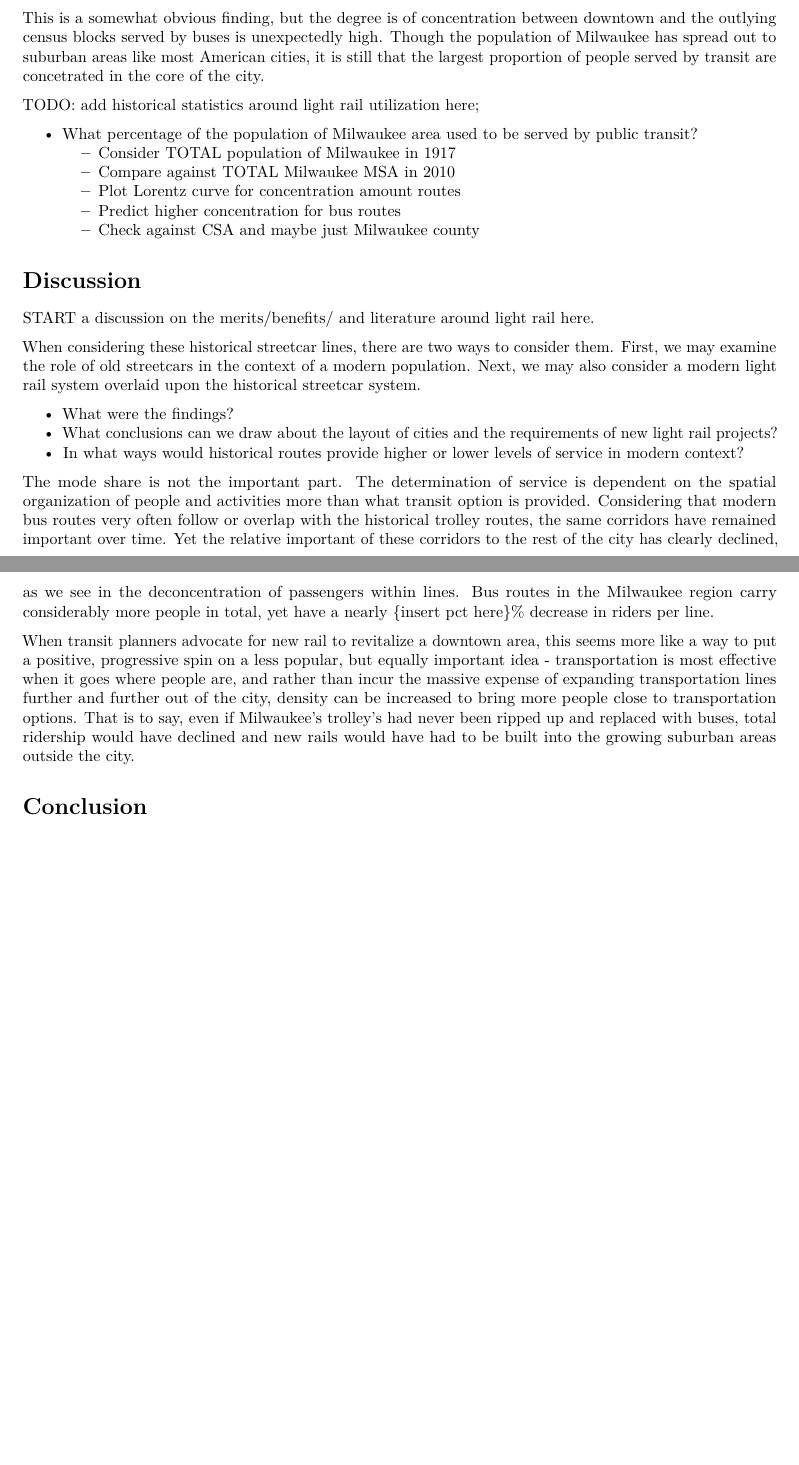
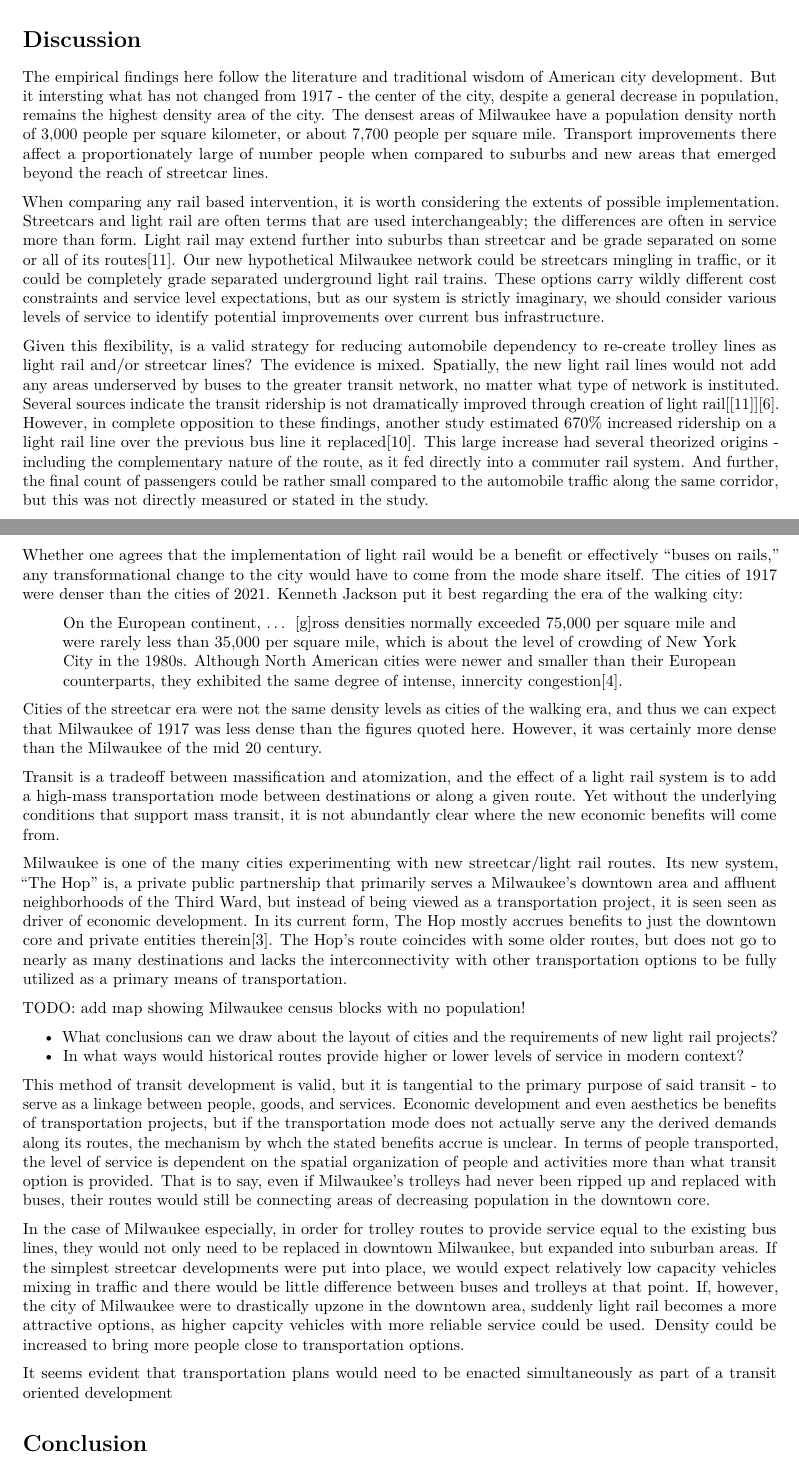
Before and after one commit to mcanearm/geog-647-final-paper, an R Markdown document (milwaukee_trolley/milwaukee_trolley.Rmd): two parts of pages 4 and 5 of 5 before the commit and two parts of pages 4 and 5 of 6 after it, joined at a grey line, cut at the place of the change, the shorter picture padded with empty space. Rendered offline with R 4.5, knitr and Pandoc, then LaTeX, with nearby package versions; drawn as R Markdown's standard PDF in place of the format the file asks for; some code elsewhere in the file could not run offline; common packages that the code uses without loading them are loaded.

Commit message:
Update references and expand discussion section.

````diff
--- a/milwaukee_trolley/milwaukee_trolley.Rmd
+++ b/milwaukee_trolley/milwaukee_trolley.Rmd
@@ -309,11 +313,6 @@ The differences between these two groups are highly significant. Census blocks w
 on average, have a density of `r sprintf('%0.0f', reportResult['Trolley Mean'])` people per kilometer; by
 comparison, bus routes have an average density of
 `r sprintf('%0.0f', reportResult['Bus Mean'])` (`r sprintf('%0.0f', ((reportResult['Trolley Mean'] - reportResult['Bus Mean'])/reportResult['Trolley Mean'])*100)` percent higher).
-
-This is a somewhat obvious finding, but the degree is of concentration between downtown and the outlying
-census blocks served by buses is unexpectedly high. Though the population of Milwaukee has spread out
-to suburban areas like most American cities, it is still that the largest proportion of people served
-by transit are concetrated in the core of the city.
 
 <!-- Across the city, transit lines are not generally very concentrated, though the population served is  -->
 <!-- more concentrated among trolley routes than bus routes. In this case -->
@@ -356,43 +355,88 @@ ggplot(data = lorenzData, aes(x=id_pct, y = pop_pct, col = transport)) +
 ```
 
 
-
-TODO: add historical statistics around light rail utilization here;
-
-* What percentage of the population of Milwaukee area used to be served by public transit?
-  * Consider TOTAL population of Milwaukee in 1917
-  * Compare against TOTAL Milwaukee MSA in 2010
-  * Plot Lorentz curve for concentration amount routes
-  * Predict higher concentration for bus routes
-  * Check against CSA and maybe just Milwaukee county
-
 # Discussion
 
-START a discussion on the merits/benefits/ and literature around light rail here.
+The empirical findings here follow the literature and traditional wisdom of American city development.
+But it intersting what has not changed from 1917 - the center of the city, despite
+a general decrease in population, remains the highest density area of the city. The densest areas of
+Milwaukee have a population density north of 3,000 people per square kilometer, or about 7,700 people
+per square mile. Transport improvements there affect a proportionately large of number people when
+compared to suburbs and new areas that emerged beyond the reach of streetcar lines.
 
-When considering these historical streetcar lines, there are two ways to consider them. First,
-we may examine the role of old streetcars in the context of a modern population. Next, we may
-also consider a modern light rail system overlaid upon the historical streetcar system.
+When comparing any rail based intervention, it is worth considering the extents of possible implementation.
+Streetcars and light rail are often terms that are used interchangeably; the differences are often
+in service more than form. Light rail may extend further into suburbs than streetcar and be grade
+separated on some or all of its routes[@william_t_king_economic_2014].
+Our new hypothetical Milwaukee network could be streetcars mingling
+in traffic, or it could be completely grade separated underground light rail trains. These
+options carry wildly different cost constraints and service level expectations, but as our system
+is strictly imaginary, we should consider various levels of service to identify potential improvements
+over current bus infrastructure.
 
-* What were the findings?
+Given this flexibility, is a valid strategy for reducing automobile dependency to
+re-create trolley lines as light rail and/or streetcar lines? The evidence is mixed.
+Spatially, the new light rail lines would not add any areas underserved by buses to the
+greater transit network, no matter what type of network is instituted. Several
+sources indicate the transit ridership is not dramatically improved through
+creation of light rail[@william_t_king_economic_2014][@mallett_federal_nodate]. However, in complete
+opposition to these findings, another study estimated 670% increased ridership on a light
+rail line over the previous bus line it replaced[@werner_evaluating_2016]. This large increase had
+several theorized origins - including the complementary nature of the route, as it fed directly into
+a commuter rail system. And further, the final count of passengers could be rather small compared to
+the automobile traffic along the same corridor, but this was not directly measured or stated in the study.
+
+Whether one agrees that the implementation of light rail would be a benefit or effectively
+"buses on rails," any transformational change to the city would have to come from the mode share itself.
+The cities of 1917 were denser than the cities of 2021. Kenneth Jackson put it best regarding the era of
+the walking city:
+
+> On the European continent, ... [g]ross densities normally exceeded 75,000 per square mile and were rarely less than 35,000 per square mile, which is about the level of crowding of New York City in the 1980s. Although North American cities were newer and smaller than their European counterparts, they exhibited the same degree of intense, innercity congestion[@jackson_crabgrass_1985].
+
+Cities of the streetcar era were not the same density levels as cities of the walking era, and thus we can
+expect that Milwaukee of 1917 was less dense than the figures quoted here. However, it was certainly
+more dense than the Milwaukee of the mid 20 century.
+
+Transit is a tradeoff between massification and atomization, and the effect of a light rail
+system is to add a high-mass transportation mode between destinations or along a given route. Yet without
+the underlying conditions that support mass transit, it is not abundantly clear where the new economic
+benefits will come from.
+
+Milwaukee is one of the many cities experimenting with new streetcar/light rail routes. Its
+new system, "The Hop" is, a private public partnership that primarily serves a Milwaukee's
+downtown area and affluent neighborhoods of the Third Ward, but instead of being viewed as a transportation
+project, it is seen seen as driver of economic development. In its current form, The Hop mostly accrues
+benefits to just the downtown core and private entities therein[@diciaula_transit-oriented_2019].
+The Hop's route coincides with some older routes, but does not go to nearly as many destinations and lacks
+the interconnectivity with other transportation options to be fully utilized as a primary
+means of transportation.
+
+TODO: add map showing Milwaukee census blocks with no population!
+
 * What conclusions can we draw about the layout of cities and the requirements of new light rail projects?
 * In what ways would historical routes provide higher or lower levels of service in modern context?
 
-The mode share is not the important part. The determination of service is dependent on the
-spatial organization of people and activities more than what transit option is provided.
-Considering that modern bus routes very often follow or overlap with the historical trolley routes,
-the same corridors have remained important over time. Yet the relative important of these corridors to the
-rest of the city has clearly declined, as we see in the deconcentration of passengers within lines. Bus routes
-in the Milwaukee region carry considerably more people in total, yet have a nearly {insert pct here}% decrease
-in riders per line.
+This method of transit development is valid, but it is tangential to the primary purpose of said transit -
+to serve as a linkage between people, goods, and services. Economic development
+and even aesthetics be benefits of transportation projects, but if the transportation mode does not
+actually serve any the derived demands along its routes, the mechanism by whch the stated benefits
+accrue is unclear. In terms of people transported, the level of service is dependent on the
+spatial organization of people and activities more
+than what transit option is provided. That is to say, even if Milwaukee's trolleys had never been
+ripped up and replaced with buses, their routes would still be connecting areas of decreasing
+population in the downtown core.
 
-When transit planners advocate for new rail to revitalize a downtown area, this seems more like a way to
-put a positive, progressive spin on a less popular, but equally important idea - transportation is most
-effective when it goes where people are, and rather than incur the massive expense of expanding transportation
-lines further and further out of the city, density can be increased to bring more people close
-to transportation options. That is to say, even if Milwaukee's trolley's had never been ripped up and
-replaced with buses, total ridership would have declined and new rails would have had to be built into
-the growing suburban areas outside the city.
+In the case of Milwaukee especially, in order for trolley routes to provide service equal to the
+existing bus lines, they would not only need to be replaced in downtown Milwaukee,
+but expanded into suburban areas. If the simplest streetcar developments were put into place, we would
+expect relatively low capacity vehicles mixing in traffic and there would be little difference
+between buses and trolleys at that point. If, however, the city of Milwaukee were to drastically
+upzone in the downtown area, suddenly light rail becomes a more attractive options, as higher
+capcity vehicles with more reliable service could be used. Density could be increased to bring
+more people close to transportation options.
+
+It seems evident that transportation plans would need to be enacted simultaneously as part of a
+transit oriented development
 
 
 # Conclusion
````
Also changed, not shown: milwaukee_trolley/references.bib (+55 -12 lines), milwaukee_trolley/milwaukee_trolley.Rmd (40 more changed lines).
